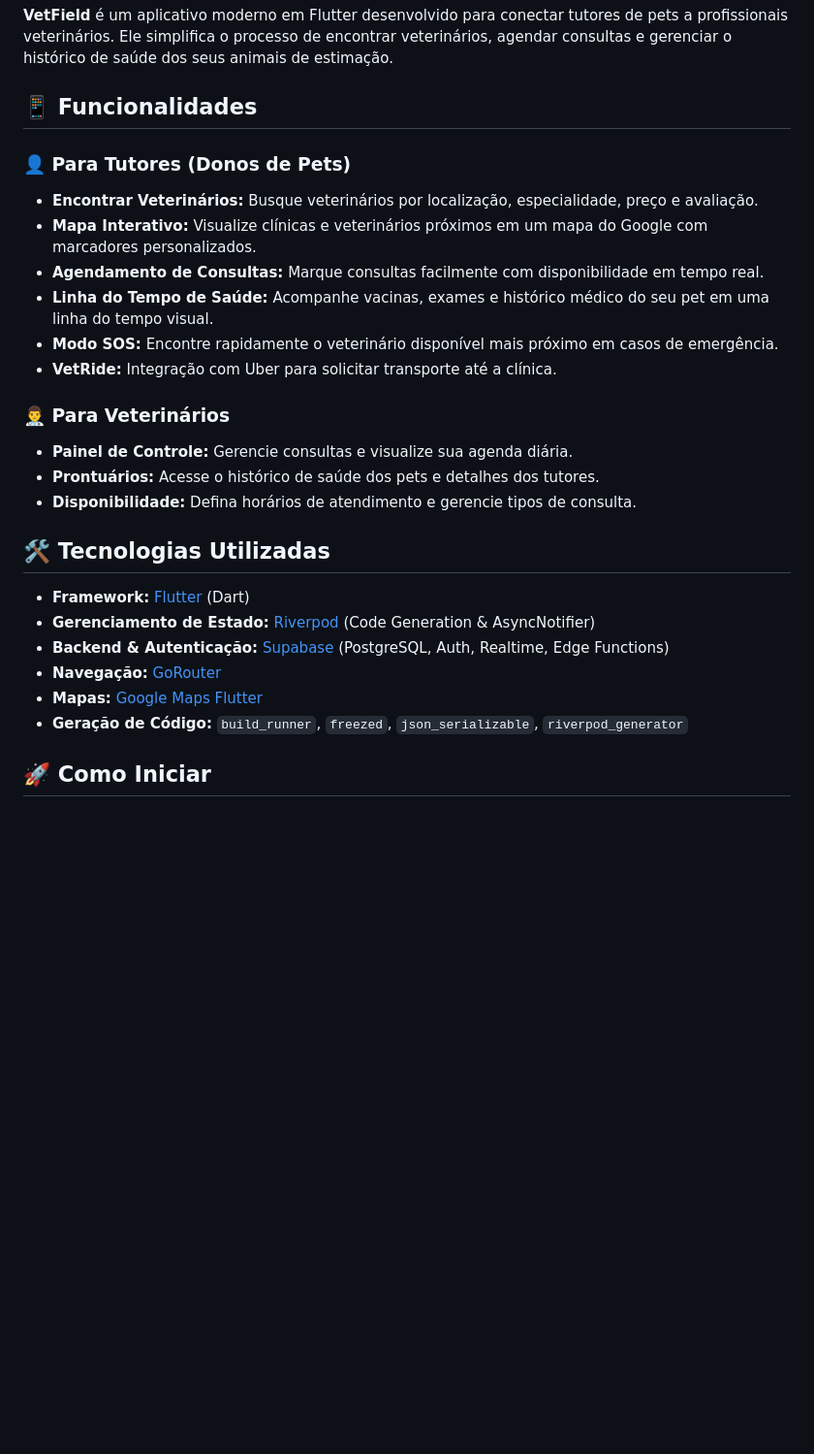
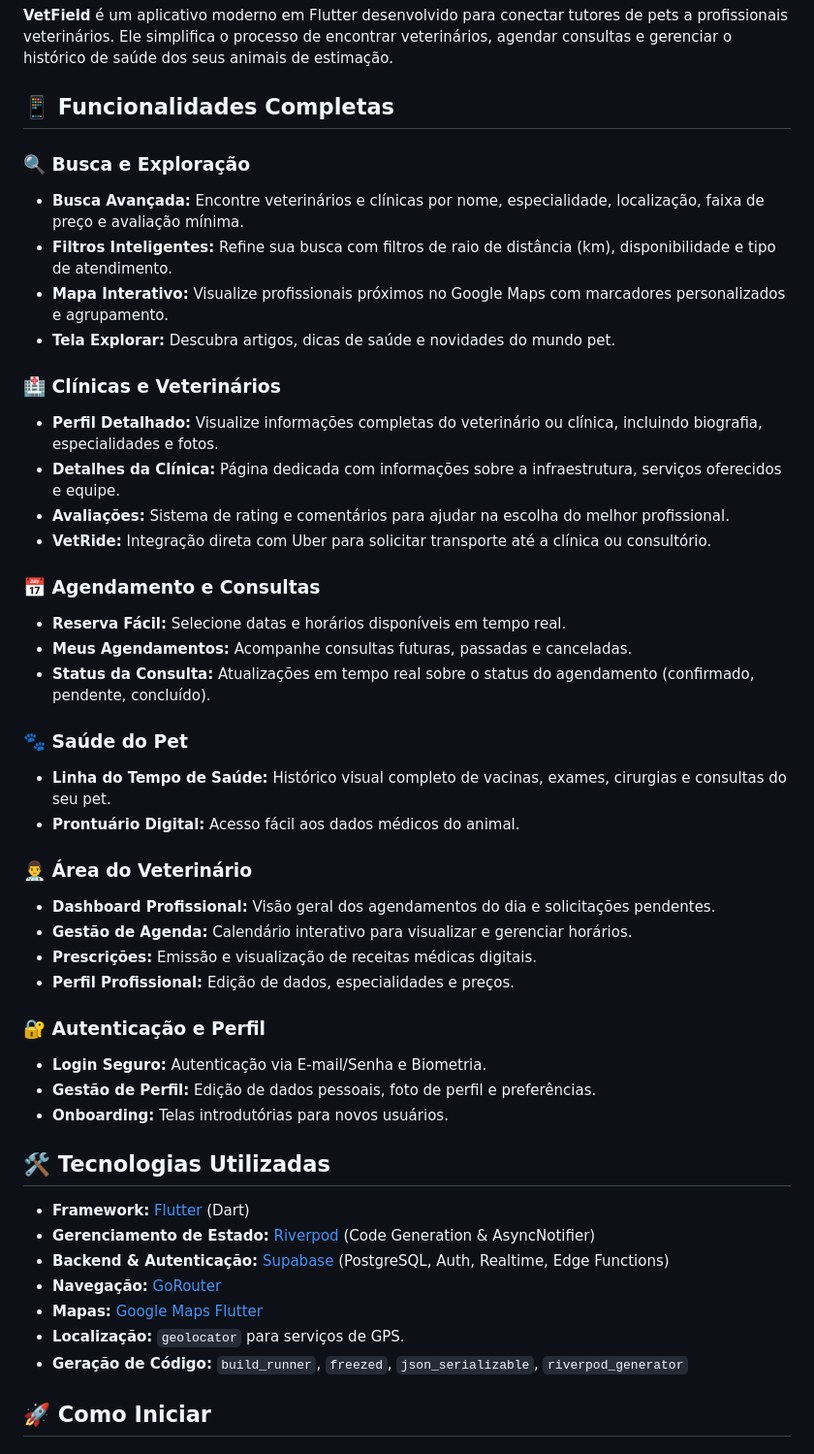
Before and after one commit to RickTheBoy-ops/VetField, a Markdown page: README.md, the part around one of its changes. Shown at 97% size. Drawn GitHub-style; blank space fills up the shorter version.

Commit message:
docs: Update README with comprehensive feature list in Portuguese

```diff
--- a/README.md
+++ b/README.md
@@ -2,20 +2,39 @@
 
 **VetField** é um aplicativo moderno em Flutter desenvolvido para conectar tutores de pets a profissionais veterinários. Ele simplifica o processo de encontrar veterinários, agendar consultas e gerenciar o histórico de saúde dos seus animais de estimação.
 
-## 📱 Funcionalidades
+## 📱 Funcionalidades Completas
 
-### 👤 Para Tutores (Donos de Pets)
-- **Encontrar Veterinários:** Busque veterinários por localização, especialidade, preço e avaliação.
-- **Mapa Interativo:** Visualize clínicas e veterinários próximos em um mapa do Google com marcadores personalizados.
-- **Agendamento de Consultas:** Marque consultas facilmente com disponibilidade em tempo real.
-- **Linha do Tempo de Saúde:** Acompanhe vacinas, exames e histórico médico do seu pet em uma linha do tempo visual.
-- **Modo SOS:** Encontre rapidamente o veterinário disponível mais próximo em casos de emergência.
-- **VetRide:** Integração com Uber para solicitar transporte até a clínica.
+### 🔍 Busca e Exploração
+- **Busca Avançada:** Encontre veterinários e clínicas por nome, especialidade, localização, faixa de preço e avaliação mínima.
+- **Filtros Inteligentes:** Refine sua busca com filtros de raio de distância (km), disponibilidade e tipo de atendimento.
+- **Mapa Interativo:** Visualize profissionais próximos no Google Maps com marcadores personalizados e agrupamento.
+- **Tela Explorar:** Descubra artigos, dicas de saúde e novidades do mundo pet.
 
-### 👨‍⚕️ Para Veterinários
-- **Painel de Controle:** Gerencie consultas e visualize sua agenda diária.
-- **Prontuários:** Acesse o histórico de saúde dos pets e detalhes dos tutores.
-- **Disponibilidade:** Defina horários de atendimento e gerencie tipos de consulta.
+### 🏥 Clínicas e Veterinários
+- **Perfil Detalhado:** Visualize informações completas do veterinário ou clínica, incluindo biografia, especialidades e fotos.
+- **Detalhes da Clínica:** Página dedicada com informações sobre a infraestrutura, serviços oferecidos e equipe.
+- **Avaliações:** Sistema de rating e comentários para ajudar na escolha do melhor profissional.
+- **VetRide:** Integração direta com Uber para solicitar transporte até a clínica ou consultório.
+
+### 📅 Agendamento e Consultas
+- **Reserva Fácil:** Selecione datas e horários disponíveis em tempo real.
+- **Meus Agendamentos:** Acompanhe consultas futuras, passadas e canceladas.
+- **Status da Consulta:** Atualizações em tempo real sobre o status do agendamento (confirmado, pendente, concluído).
+
+### 🐾 Saúde do Pet
+- **Linha do Tempo de Saúde:** Histórico visual completo de vacinas, exames, cirurgias e consultas do seu pet.
+- **Prontuário Digital:** Acesso fácil aos dados médicos do animal.
+
+### 👨‍⚕️ Área do Veterinário
+- **Dashboard Profissional:** Visão geral dos agendamentos do dia e solicitações pendentes.
+- **Gestão de Agenda:** Calendário interativo para visualizar e gerenciar horários.
+- **Prescrições:** Emissão e visualização de receitas médicas digitais.
+- **Perfil Profissional:** Edição de dados, especialidades e preços.
+
+### 🔐 Autenticação e Perfil
+- **Login Seguro:** Autenticação via E-mail/Senha e Biometria.
+- **Gestão de Perfil:** Edição de dados pessoais, foto de perfil e preferências.
+- **Onboarding:** Telas introdutórias para novos usuários.
 
 ## 🛠️ Tecnologias Utilizadas
 
@@ -24,6 +43,7 @@
 - **Backend & Autenticação:** [Supabase](https://supabase.com/) (PostgreSQL, Auth, Realtime, Edge Functions)
 - **Navegação:** [GoRouter](https://pub.dev/packages/go_router)
 - **Mapas:** [Google Maps Flutter](https://pub.dev/packages/google_maps_flutter)
+- **Localização:** `geolocator` para serviços de GPS.
 - **Geração de Código:** `build_runner`, `freezed`, `json_serializable`, `riverpod_generator`
 
 ## 🚀 Como Iniciar
```
Also changed, not shown: other parts of README.md (+13 -5 lines).
